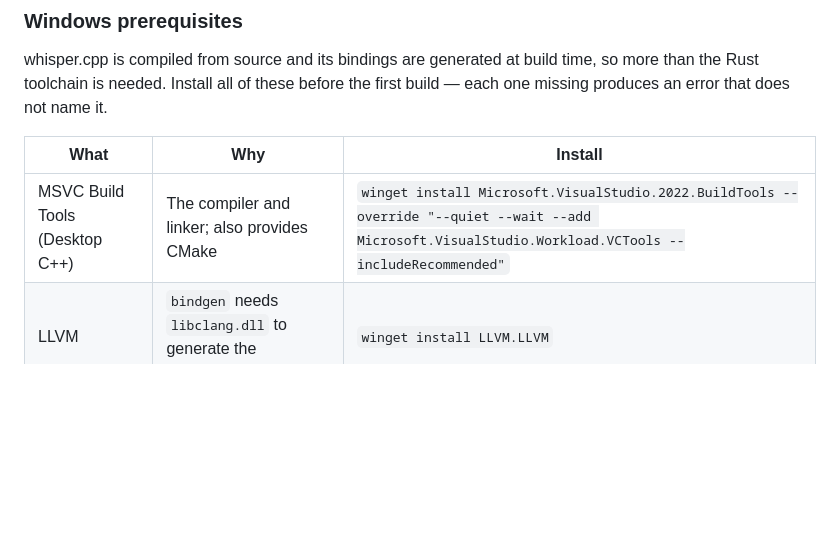
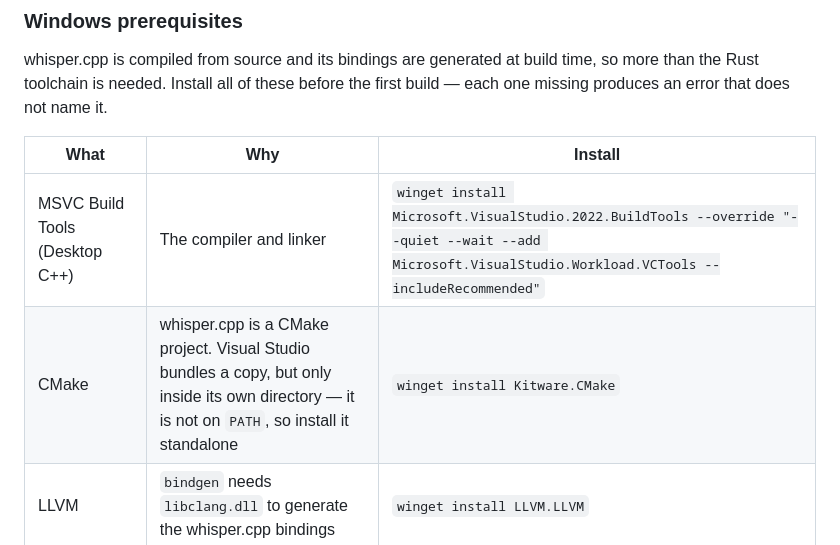
Before and after one commit to Darakhamia/Klar, a Markdown page: README.md, the part around the change. Rendered like a GitHub page; blank space fills up the shorter version.

```diff
--- a/README.md
+++ b/README.md
@@ -41,7 +41,8 @@ the first build — each one missing produces an error that does not name it.
 
 | What | Why | Install |
 |---|---|---|
-| MSVC Build Tools (Desktop C++) | The compiler and linker; also provides CMake | `winget install Microsoft.VisualStudio.2022.BuildTools --override "--quiet --wait --add Microsoft.VisualStudio.Workload.VCTools --includeRecommended"` |
+| MSVC Build Tools (Desktop C++) | The compiler and linker | `winget install Microsoft.VisualStudio.2022.BuildTools --override "--quiet --wait --add Microsoft.VisualStudio.Workload.VCTools --includeRecommended"` |
+| CMake | whisper.cpp is a CMake project. Visual Studio bundles a copy, but only inside its own directory — it is not on `PATH`, so install it standalone | `winget install Kitware.CMake` |
 | LLVM | `bindgen` needs `libclang.dll` to generate the whisper.cpp bindings | `winget install LLVM.LLVM` |
 | CUDA Toolkit | Only for `--features cuda`. Blackwell (RTX 50xx) needs 12.8+ | `winget install Nvidia.CUDA` |
 | WebView2 | The Tauri window. Already present on Windows 11 | [Download](https://developer.microsoft.com/microsoft-edge/webview2/) |
```
Also changed, not shown: docs/platform-notes.md (+12 -7 lines).
